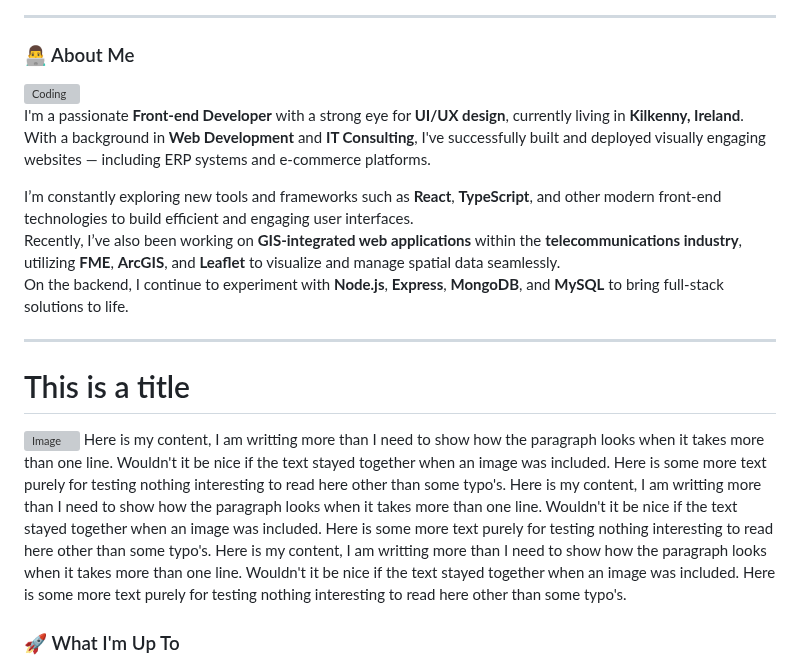
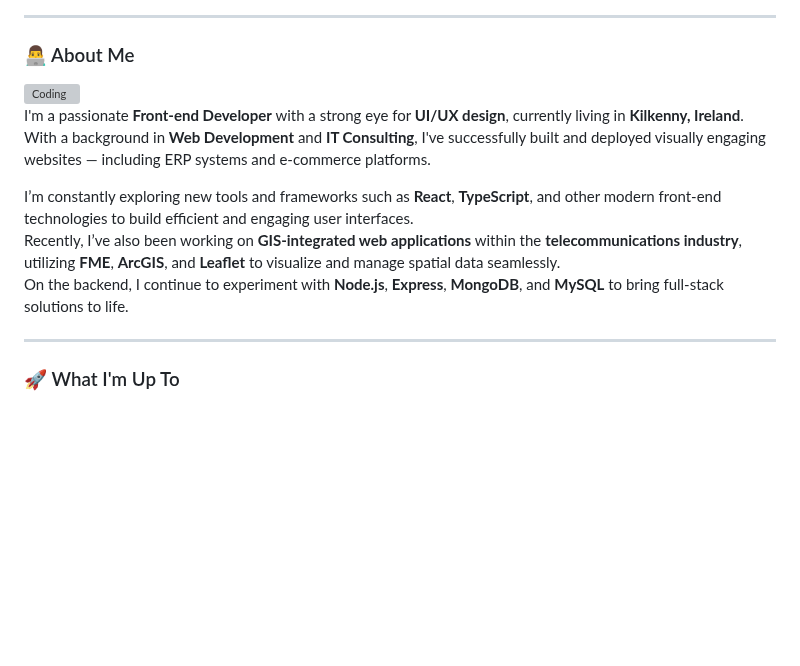
Before and after one commit to keanduque/keanduque, a Markdown page: README.md, the part around one of its changes. Rendered like a GitHub page; blank space fills up the shorter version; grey boxes are pictures that could not be loaded.

```diff
--- a/README.md
+++ b/README.md
@@ -26,23 +26,7 @@ I’m constantly exploring new tools and frameworks such as **React**, **TypeScr
 Recently, I’ve also been working on **GIS-integrated web applications** within the **telecommunications industry**, utilizing **FME**, **ArcGIS**, and **Leaflet** to visualize and manage spatial data seamlessly.
 On the backend, I continue to experiment with **Node.js**, **Express**, **MongoDB**, and **MySQL** to bring full-stack solutions to life.
 
-
 ---
-
-<div style="display:inline-block; color:black;border: 3px solid #ffd800; margin-bottom: 25px; border-radius: 10px; background-color: #FFF1AD; box-shadow: 13px 15px 6px #2b2626; border-top: 30px solid #ffd800;">
-  <h1 style="color:black; margin-top: -27px; padding-left: 5px; font-weight:bold;">
-    This is a title
-  </h1>
-
-  <div id="texts">
-    <p style="color:black; margin-top: 10px;margin-left: 10px; margin-bottom: 10px;  font-size: 120%;">
-      <img src="http://placehold.it/100x200" width="100" height="200" alt="Image" style="float: left; margin-right: 10px;" /> Here is my content, I am writting more than I need to show how the paragraph looks when it takes more than one line. Wouldn't
-      it be nice if the text stayed together when an image was included. Here is some more text purely for testing nothing interesting to read here other than some typo's. Here is my content, I am writting more than I need to show how the paragraph looks when it takes more than one line. Wouldn't
-      it be nice if the text stayed together when an image was included. Here is some more text purely for testing nothing interesting to read here other than some typo's. Here is my content, I am writting more than I need to show how the paragraph looks when it takes more than one line. Wouldn't
-      it be nice if the text stayed together when an image was included. Here is some more text purely for testing nothing interesting to read here other than some typo's.
-    </p>
-  </div>
-</div>
 
 ### 🚀 What I'm Up To
 
```
Also changed, not shown: other parts of README.md (+1 -1 lines).
